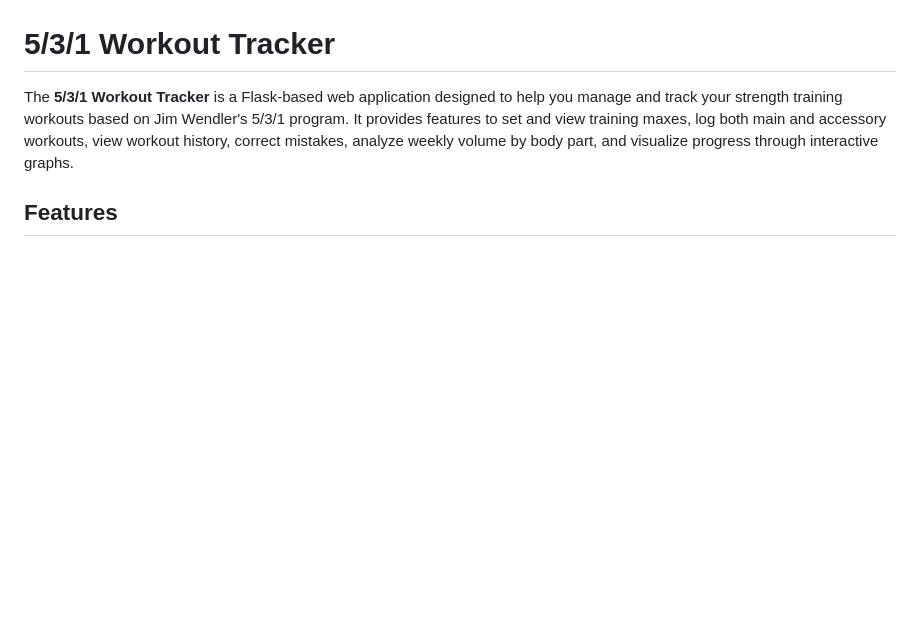
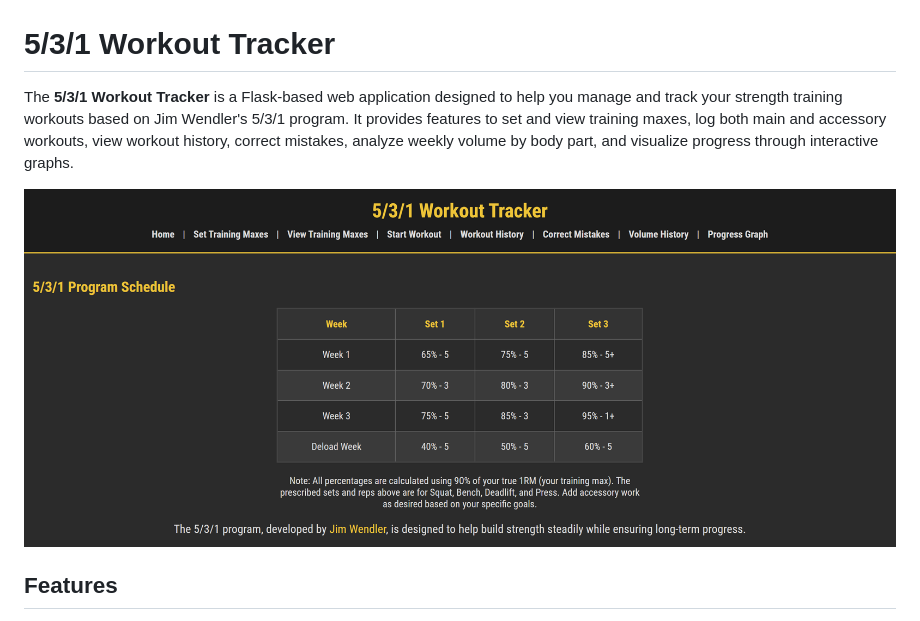
Before and after one commit to metzlere/531-tracker, a Markdown page: README.md, the part around the change. GitHub-like rendering; pictures changed too: images/app_screenshot.png (added); blank space fills up the shorter version.

Commit message:
Add screenshot of app

```diff
--- a/README.md
+++ b/README.md
@@ -1,6 +1,8 @@
 # 5/3/1 Workout Tracker
 
 The **5/3/1 Workout Tracker** is a Flask-based web application designed to help you manage and track your strength training workouts based on Jim Wendler's 5/3/1 program. It provides features to set and view training maxes, log both main and accessory workouts, view workout history, correct mistakes, analyze weekly volume by body part, and visualize progress through interactive graphs.
+
+![A screenshot of the web application](images/app_screenshot.png)
 
 ## Features
 
```
